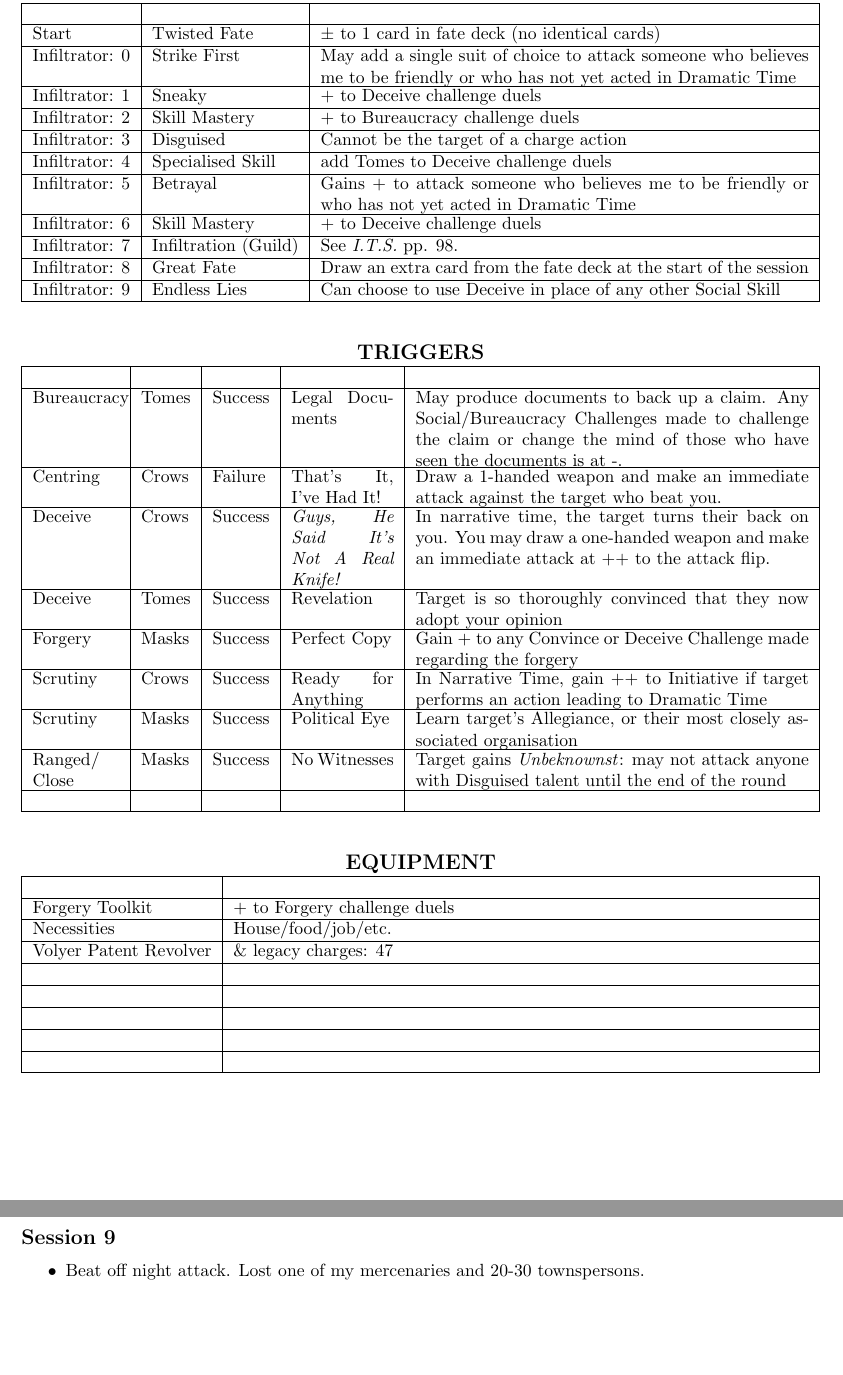
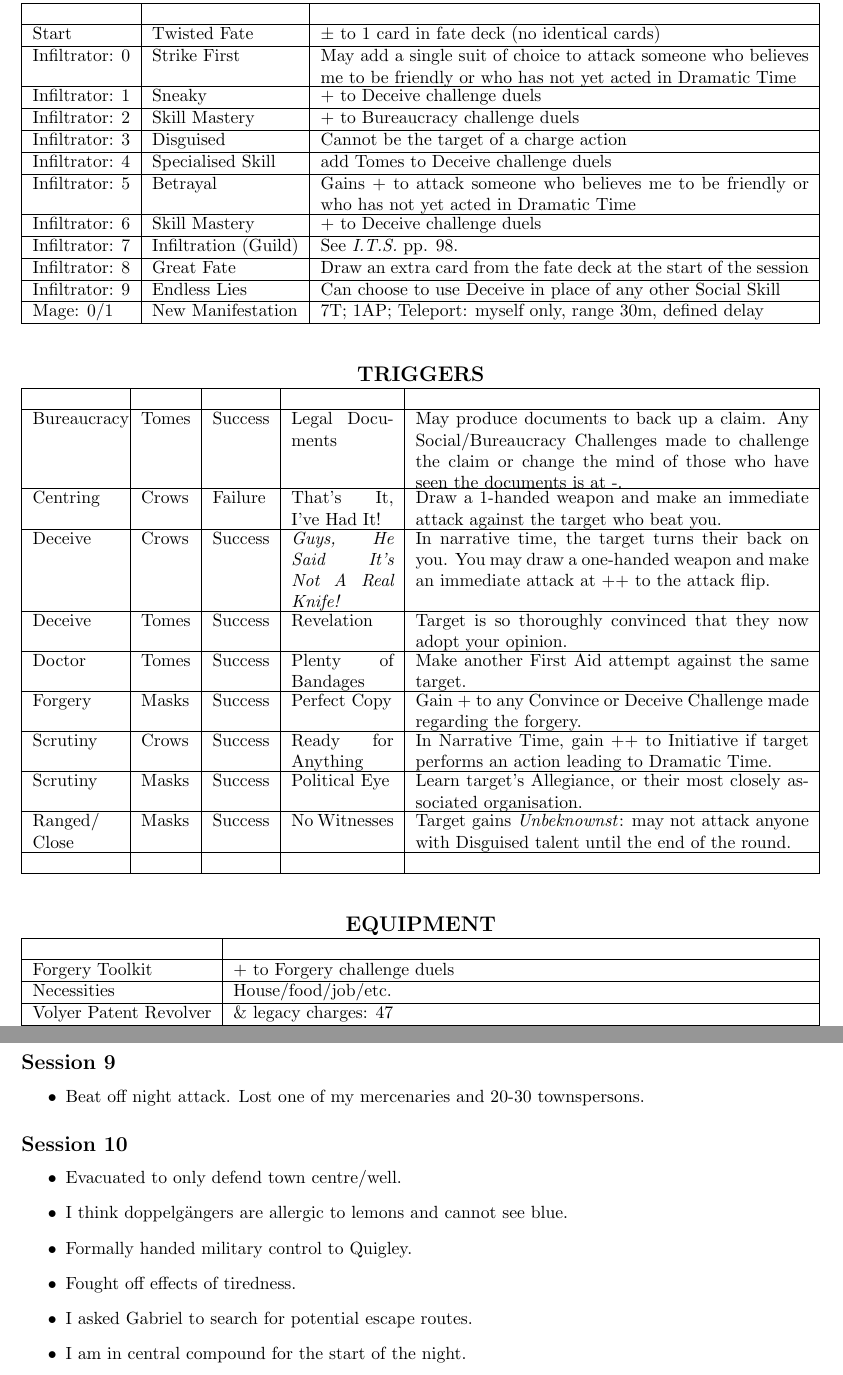
Before and after one commit to bjgill/character-sheets, a LaTeX document (Henry_Martin.tex): two parts of pages 3 and 4 of 4, joined at a grey line, cut so that both start at the same text, the shorter picture padded with empty space. Compiled offline with pdfLaTeX.

Commit message:
Session 10

```diff
--- a/Henry_Martin.tex
+++ b/Henry_Martin.tex
@@ -409,6 +411,8 @@ Draw a card upon failing a Deceive or Stealth check
 		\hline
 		Infiltrator: 9 & Endless Lies & Can choose to use Deceive in place of any other Social Skill \\
 		\hline
+		Mage: 0/1 & New Manifestation & 7T; 1AP; Teleport: myself only, range 30m, defined delay  \\
+		\hline
 	\end{tabu}
 \end{table}
 
@@ -425,15 +429,17 @@ Draw a card upon failing a Deceive or Stealth check
 		\hline
 		Deceive & Crows & Success & \textit{Guys, He Said It's Not A Real Knife!} & In narrative time, the target turns their back on you. You may draw a one-handed weapon and make an immediate attack at ++ to the attack flip. \\
 		\hline
-		Deceive & Tomes & Success & Revelation & Target is so thoroughly convinced that they now adopt your opinion \\
+		Deceive & Tomes & Success & Revelation & Target is so thoroughly convinced that they now adopt your opinion. \\
 		\hline
-		Forgery & Masks & Success & Perfect Copy & Gain \p ~to any Convince or Deceive Challenge made regarding the forgery \\
+		Doctor & Tomes & Success & Plenty of Bandages & Make another First Aid attempt against the same target. \\
 		\hline
-		Scrutiny & Crows & Success & Ready for Anything & In Narrative Time, gain \p\p ~to Initiative if target performs an action leading to Dramatic Time \\
+		Forgery & Masks & Success & Perfect Copy & Gain \p ~to any Convince or Deceive Challenge made regarding the forgery. \\
 		\hline
-		Scrutiny & Masks & Success & Political Eye & Learn target's Allegiance, or their most closely associated organisation \\
+		Scrutiny & Crows & Success & Ready for Anything & In Narrative Time, gain \p\p ~to Initiative if target performs an action leading to Dramatic Time. \\
 		\hline
-		Ranged/ Close & Masks & Success & No Witnesses & Target gains \emph{Unbeknownst}: may not attack anyone with Disguised talent until the end of the round \\
+		Scrutiny & Masks & Success & Political Eye & Learn target's Allegiance, or their most closely associated organisation. \\
+		\hline
+		Ranged/ Close & Masks & Success & No Witnesses & Target gains \emph{Unbeknownst}: may not attack anyone with Disguised talent until the end of the round. \\
 		\hline
 		 &  &  &  &  \\
 		\hline
@@ -459,10 +465,6 @@ Draw a card upon failing a Deceive or Stealth check
 		\hline
 		 &  \\
 		\hline
-		 &  \\
-		\hline
-		 &  \\
-		\hline
 	\end{tabu}
 \end{table}
 
@@ -515,4 +508,15 @@ Draw a card upon failing a Deceive or Stealth check
     \item Beat off night attack. Lost one of my mercenaries and 20-30 townspersons.
   \end{itemize}
 
+\subsection*{Session 10}
+
+  \begin{itemize}
+    \item Evacuated to only defend town centre/well.
+    \item I think doppelgängers are allergic to lemons and cannot see blue.
+    \item Formally handed military control to Quigley.
+    \item Fought off effects of tiredness.
+    \item I asked Gabriel to search for potential escape routes.
+    \item I am in central compound for the start of the night.
+  \end{itemize}
+
 \end{document}
```
Also changed, not shown: Henry_Martin.tex (45 more changed lines).
